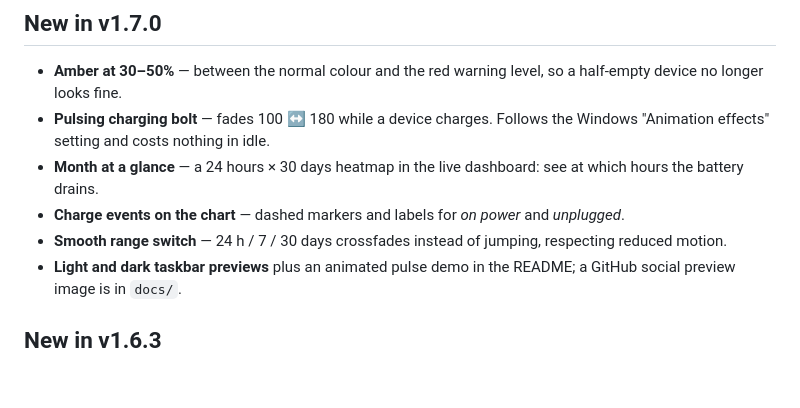
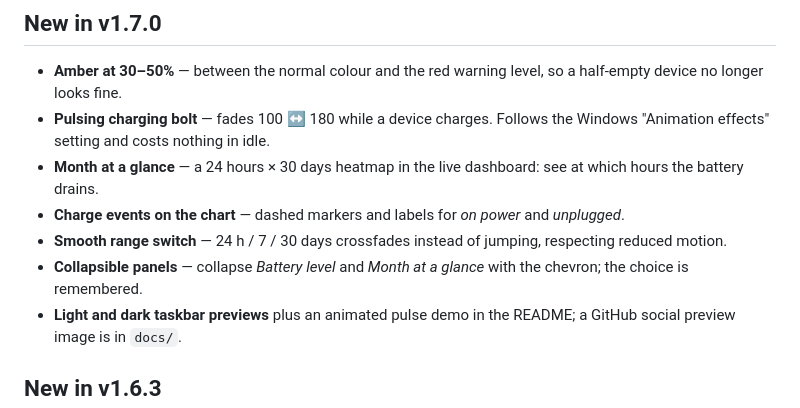
Before and after one commit to champion3k/batteryhub-rust, a Markdown page: RELEASE_NOTES.md, the part around the change. Drawn GitHub-style; blank space fills up the shorter version.

```diff
--- a/RELEASE_NOTES.md
+++ b/RELEASE_NOTES.md
@@ -18,6 +18,7 @@ Already installed? Use *Check for updates...* in the right-click menu (v1.1 and
 - **Month at a glance** — a 24 hours × 30 days heatmap in the live dashboard: see at which hours the battery drains.
 - **Charge events on the chart** — dashed markers and labels for *on power* and *unplugged*.
 - **Smooth range switch** — 24 h / 7 / 30 days crossfades instead of jumping, respecting reduced motion.
+- **Collapsible panels** — collapse *Battery level* and *Month at a glance* with the chevron; the choice is remembered.
 - **Light and dark taskbar previews** plus an animated pulse demo in the README; a GitHub social preview image is in `docs/`.
 
 ## New in v1.6.3
```
Also changed, not shown: README-RU.md (+1 -0 lines), README.md (+2 -1 lines), docs/history-heatmap.png, 3 other files.
